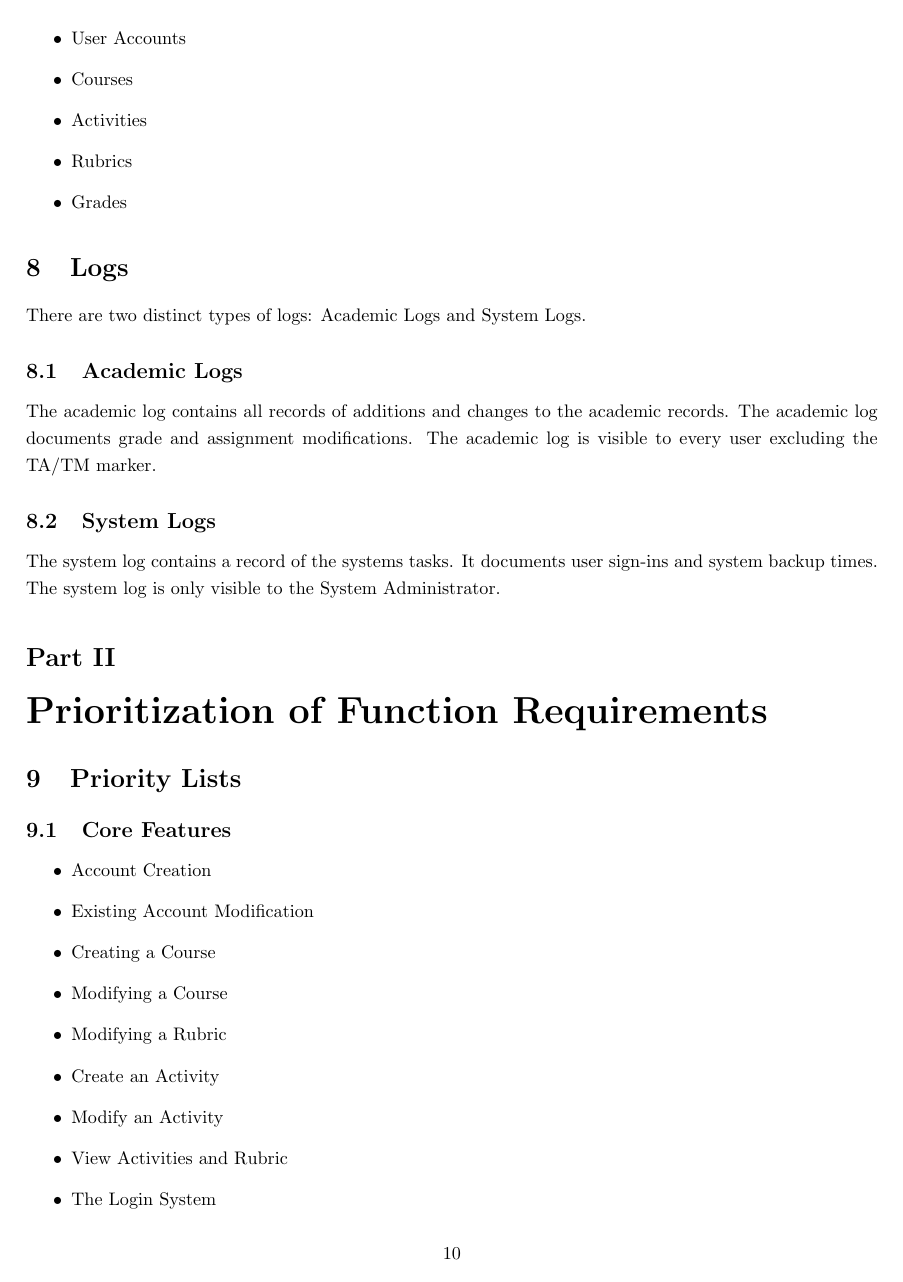
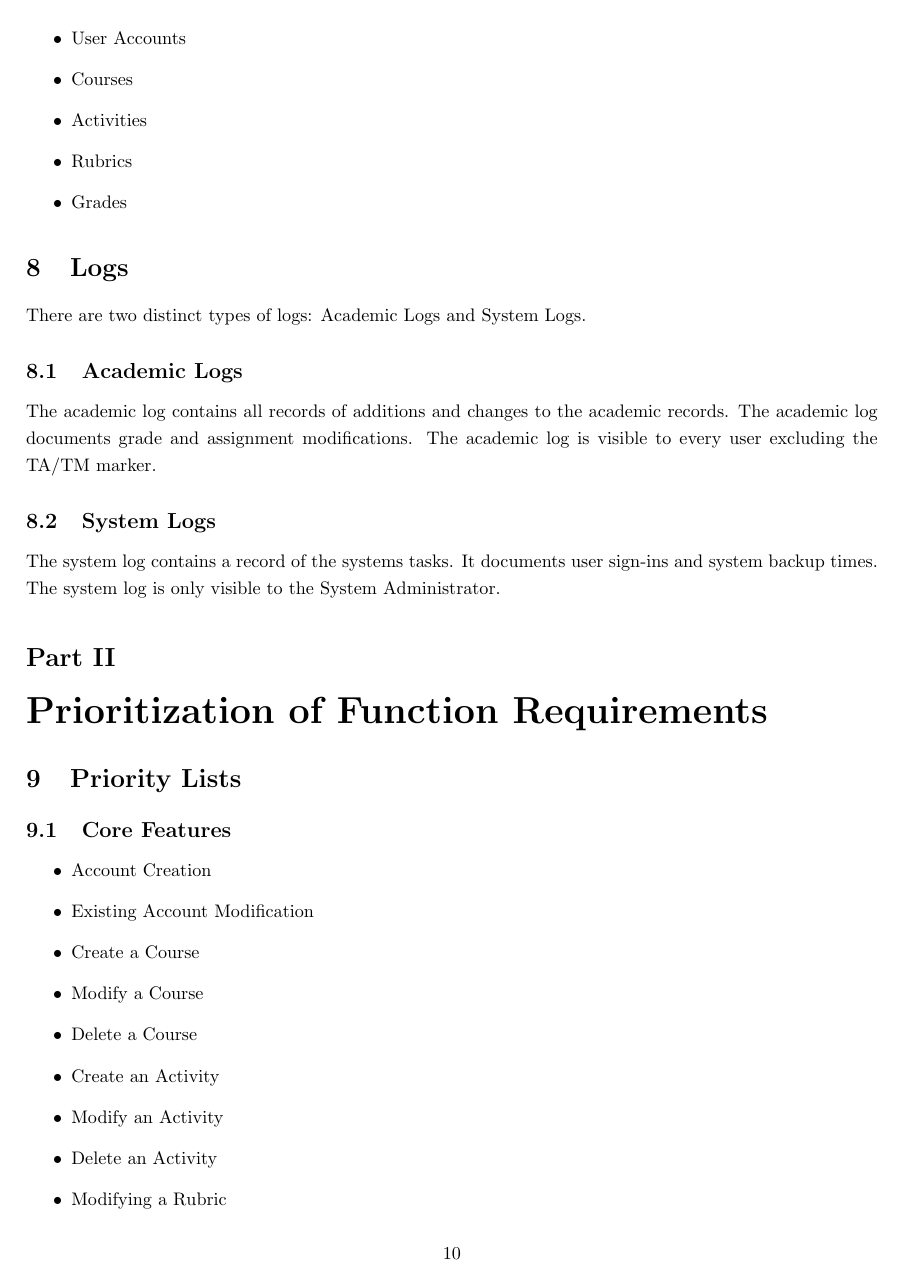
Before and after one commit to Donnervoegel/java, a LaTeX document (docs/projectSpecs.tex): page 10 of 17. Compiled offline with pdfLaTeX.

Commit message:
Update Prioritization
Talked to the client about priorities, updated accordingly.

Graeme had some comments too, that need to be found/addressed.

```diff
--- a/docs/projectSpecs.tex
+++ b/docs/projectSpecs.tex
@@ -216,9 +216,11 @@ and system backup times. The system log is only visible to the System Administra
 \begin{itemize}
   \item Account Creation
   \item Existing Account Modification
-  \item Creating a Course
-  \item Modifying a Course
-  \item Modifying a Rubric
+  \item Create a Course
+  \item Modify a Course
+  \item Delete a Course
   \item Create an Activity
   \item Modify an Activity
+  \item Delete an Activity
+  \item Modifying a Rubric
   \item View Activities and Rubric
```
Also changed, not shown: docs/projectSpecs.tex (15 more changed lines).
